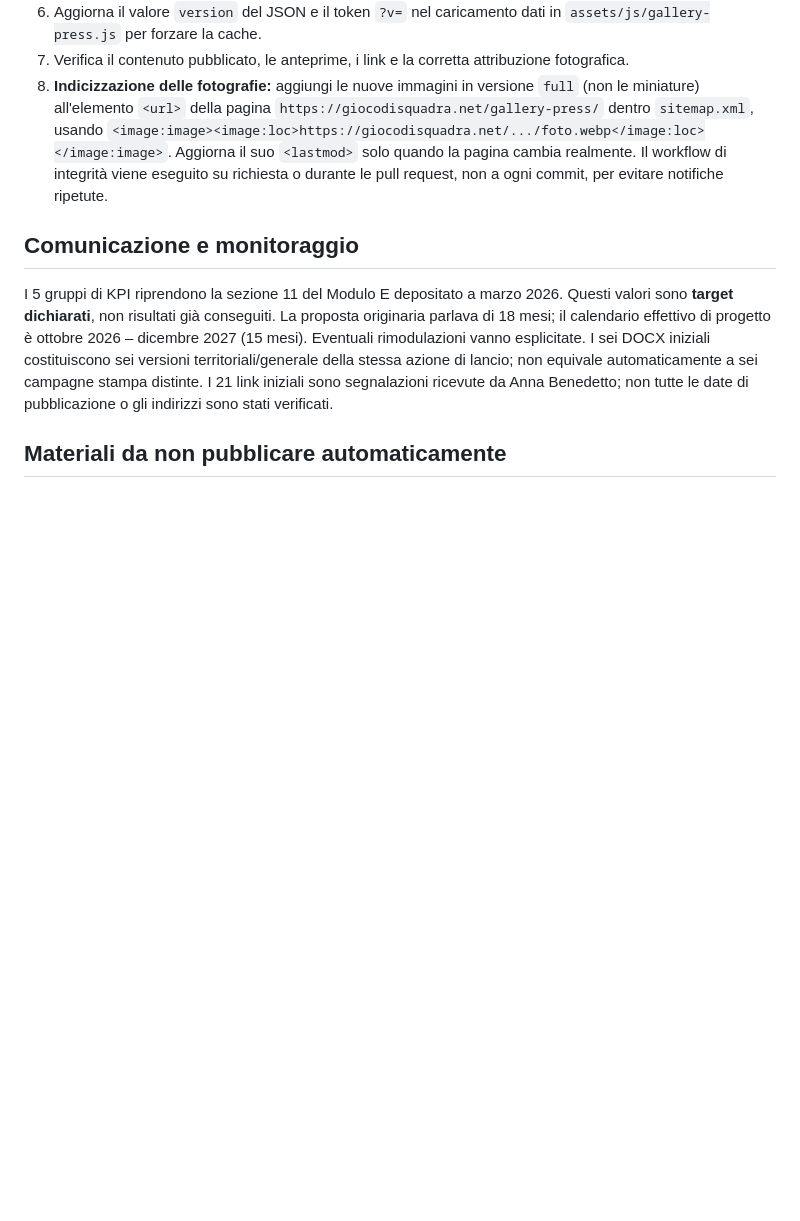
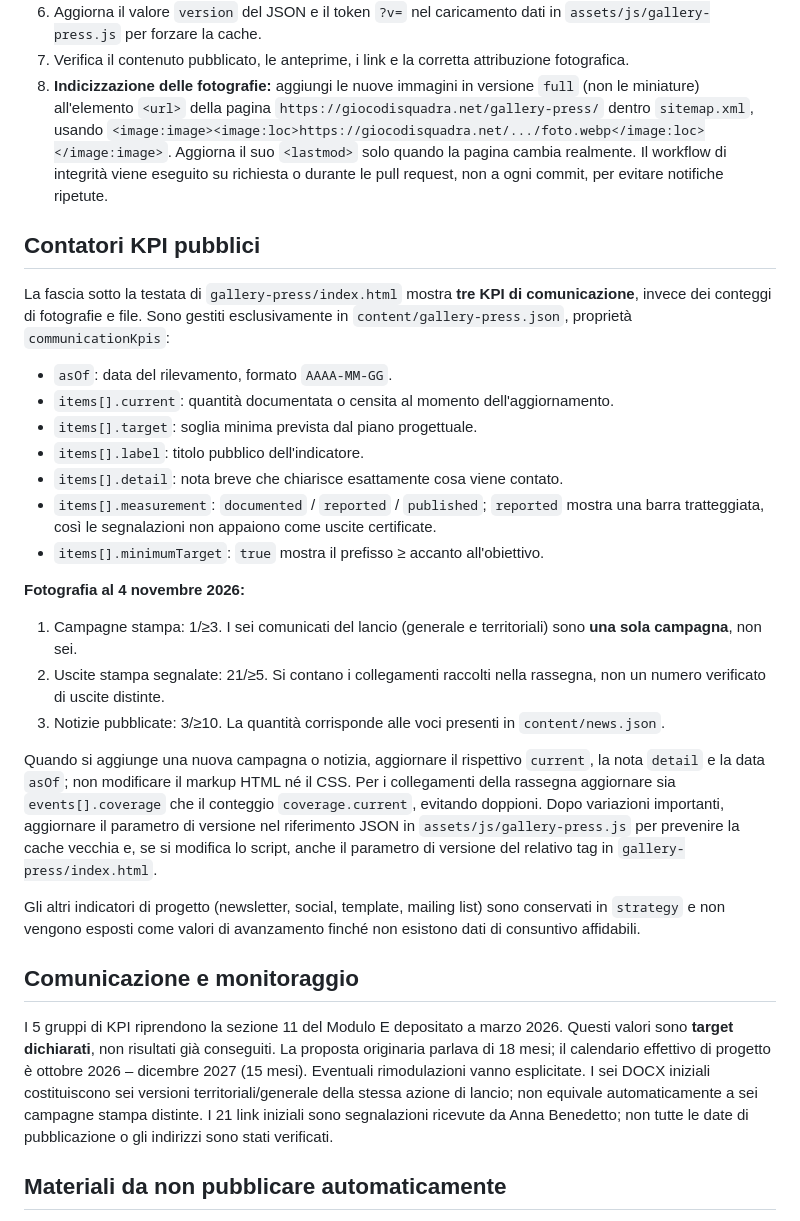
Before and after one commit to federludo/gioco-di-squadra, a Markdown page: gallery-press/README.md, the part around the change. Rendered like a GitHub page; blank space fills up the shorter version.

Commit message:
Document how to update communication KPI counters and avoid double-counting press campaigns

```diff
--- a/gallery-press/README.md
+++ b/gallery-press/README.md
@@ -48,6 +48,41 @@ Altre tre immagini WebP sono dedicate al press kit.
 7. Verifica il contenuto pubblicato, le anteprime, i link e la corretta attribuzione fotografica.
 8. **Indicizzazione delle fotografie:** aggiungi le nuove immagini in versione `full` (non le miniature) all'elemento `<url>` della pagina `https://giocodisquadra.net/gallery-press/` dentro `sitemap.xml`, usando `<image:image><image:loc>https://giocodisquadra.net/.../foto.webp</image:loc></image:image>`. Aggiorna il suo `<lastmod>` solo quando la pagina cambia realmente. Il workflow di integrità viene eseguito su richiesta o durante le pull request, non a ogni commit, per evitare notifiche ripetute.
 
+## Contatori KPI pubblici
+
+La fascia sotto la testata di `gallery-press/index.html` mostra **tre KPI di comunicazione**,
+invece dei conteggi di fotografie e file. Sono gestiti esclusivamente in
+`content/gallery-press.json`, proprietà `communicationKpis`:
+
+- `asOf`: data del rilevamento, formato `AAAA-MM-GG`.
+- `items[].current`: quantità documentata o censita al momento dell'aggiornamento.
+- `items[].target`: soglia minima prevista dal piano progettuale.
+- `items[].label`: titolo pubblico dell'indicatore.
+- `items[].detail`: nota breve che chiarisce esattamente cosa viene contato.
+- `items[].measurement`: `documented` / `reported` / `published`;
+  `reported` mostra una barra tratteggiata, così le segnalazioni non appaiono come uscite certificate.
+- `items[].minimumTarget`: `true` mostra il prefisso ≥ accanto all'obiettivo.
+
+**Fotografia al 4 novembre 2026:**
+1. Campagne stampa: 1/≥3. I sei comunicati del lancio (generale e territoriali)
+   sono **una sola campagna**, non sei.
+2. Uscite stampa segnalate: 21/≥5. Si contano i collegamenti raccolti nella
+   rassegna, non un numero verificato di uscite distinte.
+3. Notizie pubblicate: 3/≥10. La quantità corrisponde alle voci presenti in
+   `content/news.json`.
+
+Quando si aggiunge una nuova campagna o notizia, aggiornare il rispettivo `current`,
+la nota `detail` e la data `asOf`; non modificare il markup HTML né il CSS.
+Per i collegamenti della rassegna aggiornare sia `events[].coverage` che
+il conteggio `coverage.current`, evitando doppioni. Dopo variazioni importanti,
+aggiornare il parametro di versione nel riferimento JSON in `assets/js/gallery-press.js`
+per prevenire la cache vecchia e, se si modifica lo script, anche il parametro
+di versione del relativo tag in `gallery-press/index.html`.
+
+Gli altri indicatori di progetto (newsletter, social, template, mailing list) sono
+conservati in `strategy` e non vengono esposti come valori di avanzamento finché
+non esistono dati di consuntivo affidabili.
+
 ## Comunicazione e monitoraggio
 I 5 gruppi di KPI riprendono la sezione 11 del Modulo E depositato a marzo 2026. Questi valori sono **target dichiarati**, non risultati già conseguiti.
 La proposta originaria parlava di 18 mesi; il calendario effettivo di progetto è ottobre 2026 – dicembre 2027 (15 mesi). Eventuali rimodulazioni vanno esplicitate.
```
